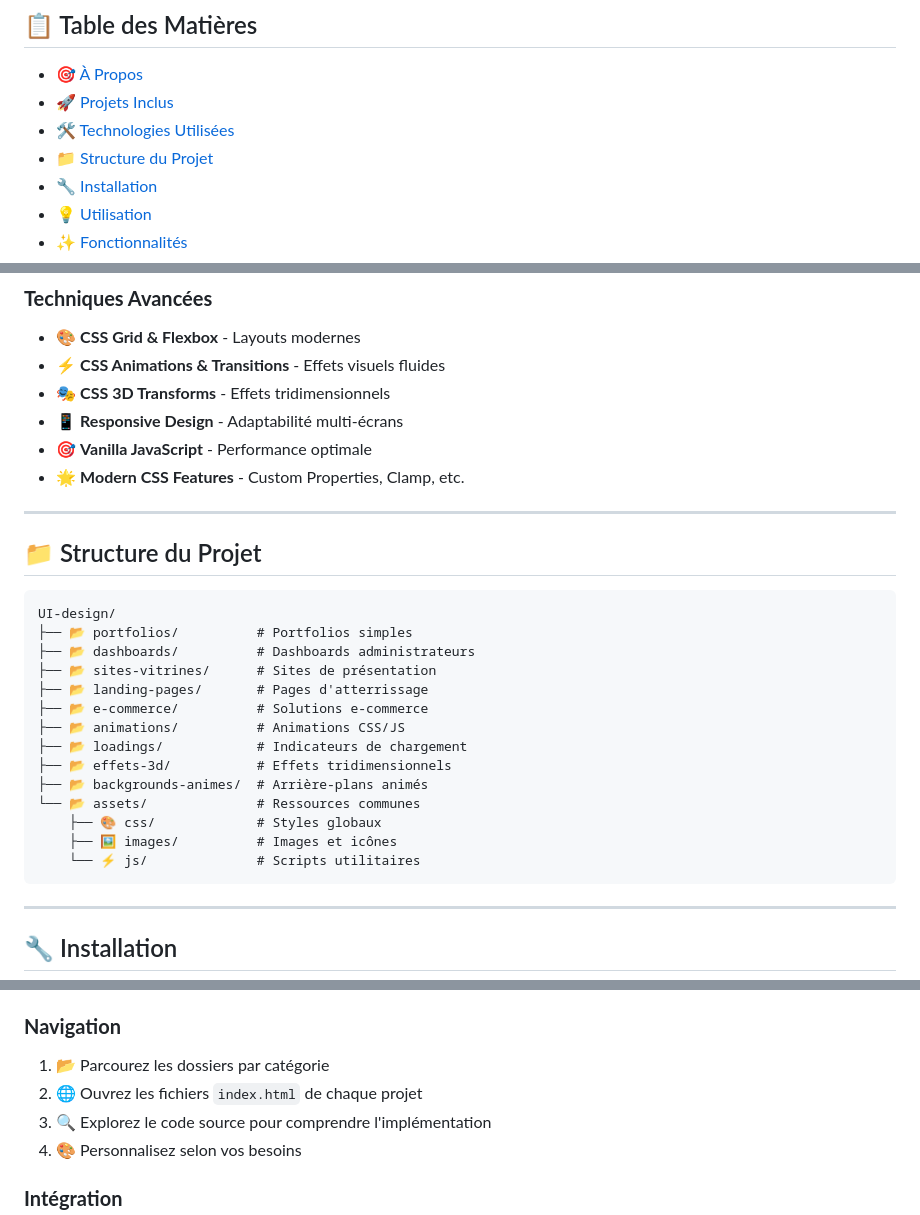
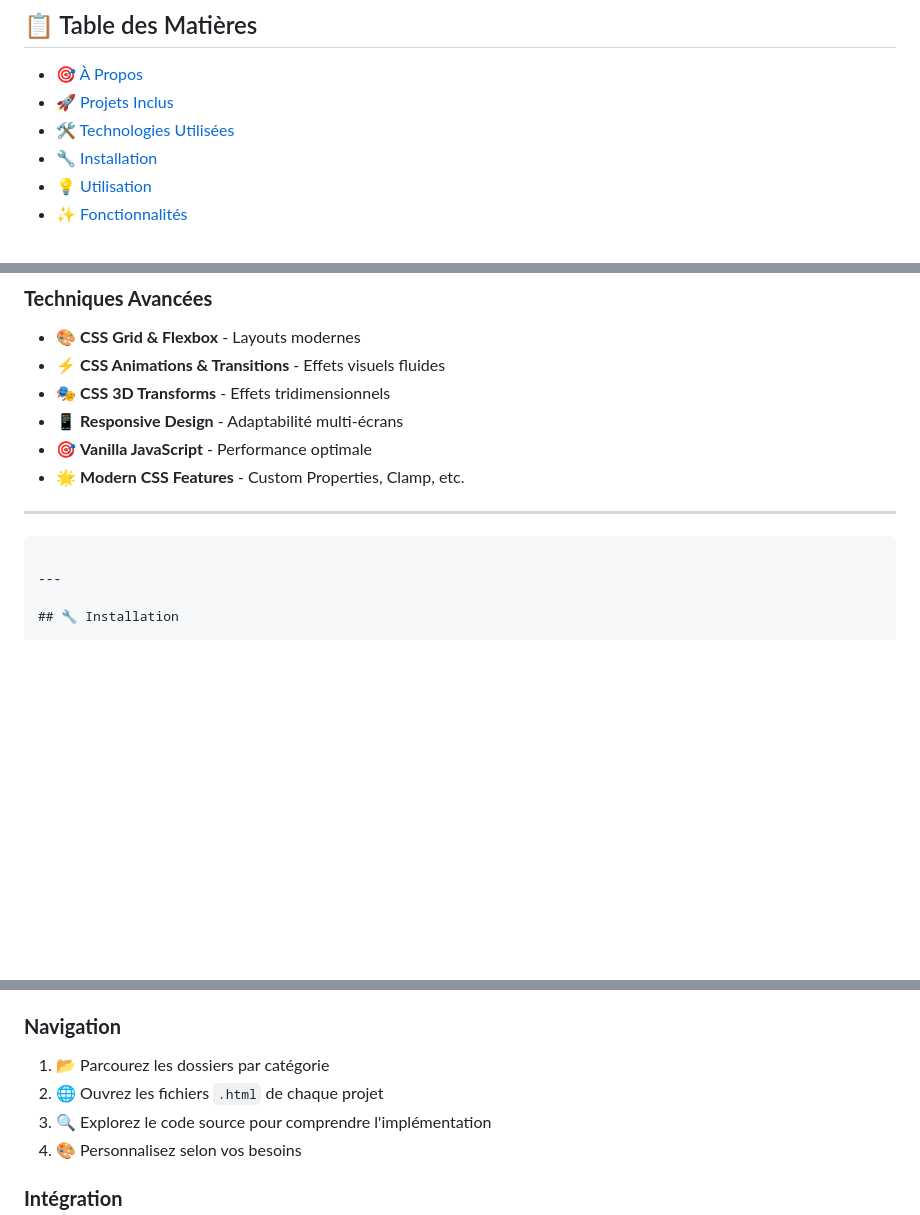
Before and after one commit to MiguelitoDevCode/UI-design, a Markdown page: README.md, 3 parts joined by grey strips. Rendered like a GitHub page; blank space fills up the shorter version.

````diff
--- a/README.md
+++ b/README.md
@@ -16,7 +16,6 @@
 - [🎯 À Propos](#-à-propos)
 - [🚀 Projets Inclus](#-projets-inclus)
 - [🛠️ Technologies Utilisées](#️-technologies-utilisées)
-- [📁 Structure du Projet](#-structure-du-projet)
 - [🔧 Installation](#-installation)
 - [💡 Utilisation](#-utilisation)
 - [✨ Fonctionnalités](#-fonctionnalités)
@@ -101,24 +100,6 @@ Bienvenue dans mon univers créatif ! Ce dépôt rassemble l'ensemble de mes cr
 - 🌟 **Modern CSS Features** - Custom Properties, Clamp, etc.
 
 ---
-
-## 📁 Structure du Projet
-
-```
-UI-design/
-├── 📂 portfolios/          # Portfolios simples
-├── 📂 dashboards/          # Dashboards administrateurs
-├── 📂 sites-vitrines/      # Sites de présentation
-├── 📂 landing-pages/       # Pages d'atterrissage
-├── 📂 e-commerce/          # Solutions e-commerce
-├── 📂 animations/          # Animations CSS/JS
-├── 📂 loadings/            # Indicateurs de chargement
-├── 📂 effets-3d/           # Effets tridimensionnels
-├── 📂 backgrounds-animes/  # Arrière-plans animés
-└── 📂 assets/              # Ressources communes
-    ├── 🎨 css/             # Styles globaux
-    ├── 🖼️ images/          # Images et icônes
-    └── ⚡ js/              # Scripts utilitaires
 ```
 
 ---
@@ -151,7 +132,7 @@ npx live-server
 
 ### **Navigation**
 1. 📂 Parcourez les dossiers par catégorie
-2. 🌐 Ouvrez les fichiers `index.html` de chaque projet
+2. 🌐 Ouvrez les fichiers `.html` de chaque projet
 3. 🔍 Explorez le code source pour comprendre l'implémentation
 4. 🎨 Personnalisez selon vos besoins
 
````
